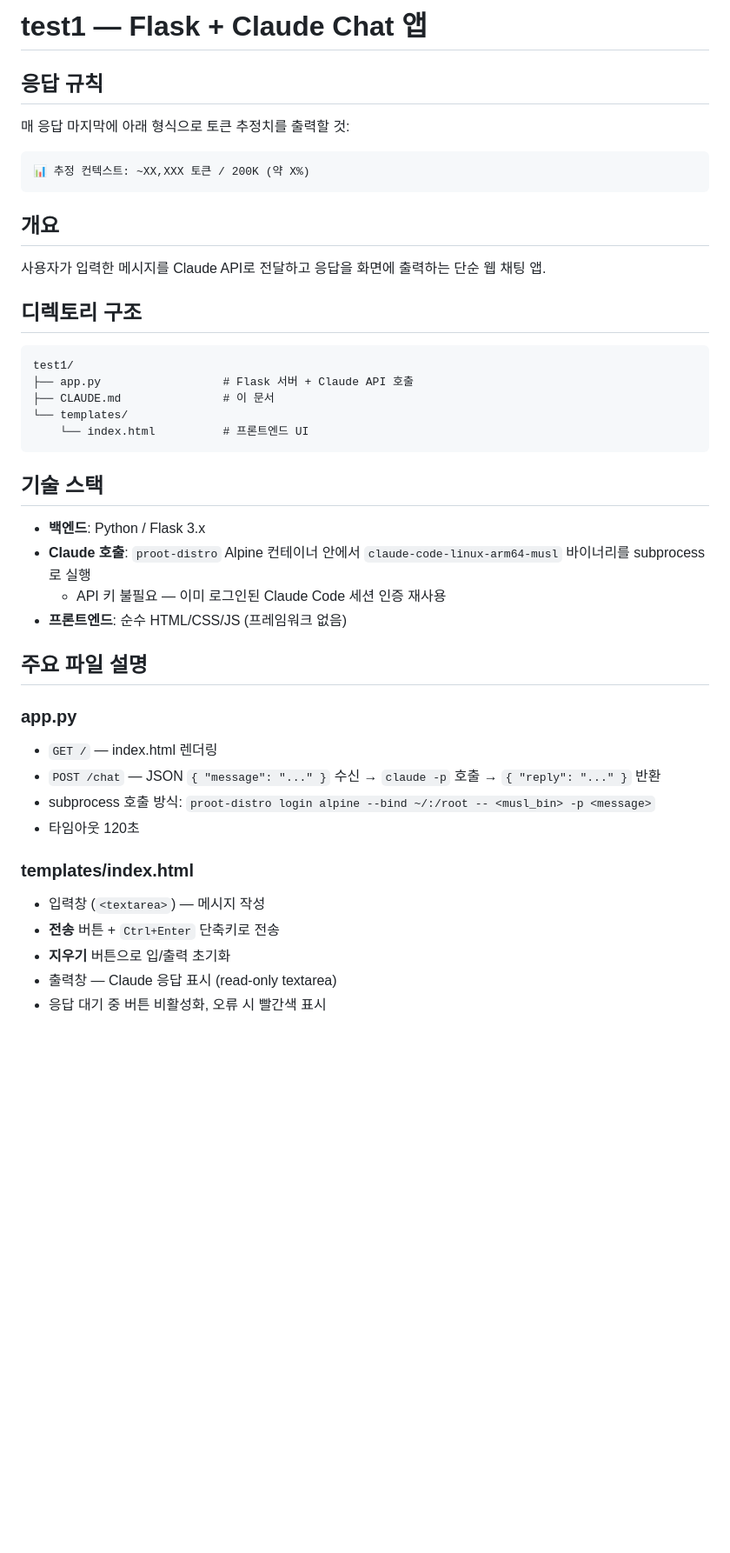
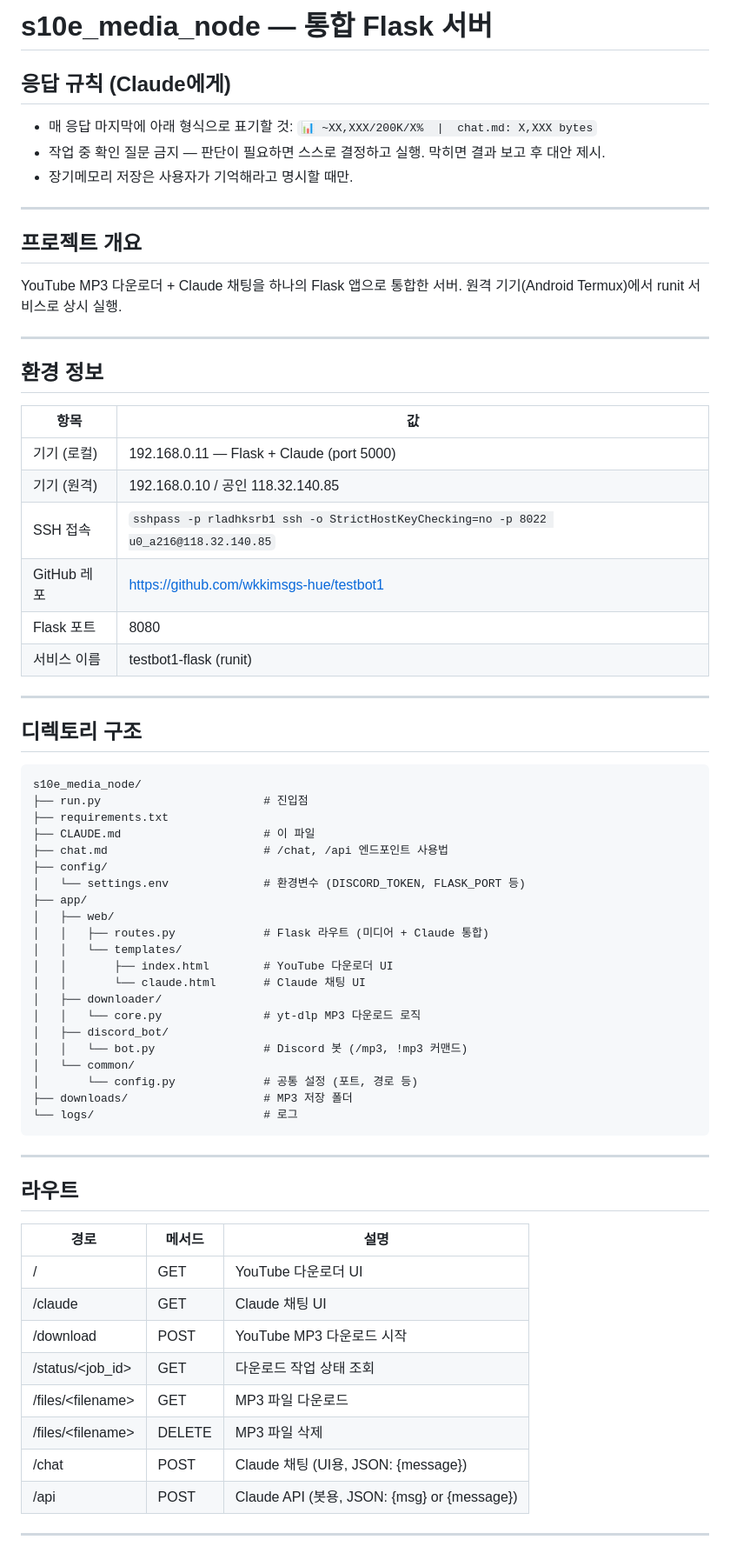
Before and after one commit to wkkimsgs-hue/testbot1, a Markdown page: CLAUDE.md, the part around one of its changes. Shown at 87% size. Drawn GitHub-style; blank space fills up the shorter version.

Commit message:
Add CLAUDE.md (full context/memory transplant) and chat.md (API docs)
Co-Authored-By: Claude Sonnet 4.6 <noreply@anthropic.com>

````diff
--- a/CLAUDE.md
+++ b/CLAUDE.md
@@ -1,41 +1,71 @@
-# test1 — Flask + Claude Chat 앱
+# s10e_media_node — 통합 Flask 서버
 
-## 응답 규칙
-매 응답 마지막에 아래 형식으로 토큰 추정치를 출력할 것:
-```
-📊 추정 컨텍스트: ~XX,XXX 토큰 / 200K (약 X%)
-```
+## 응답 규칙 (Claude에게)
+- 매 응답 마지막에 아래 형식으로 표기할 것:
+  `📊 ~XX,XXX/200K/X%  |  chat.md: X,XXX bytes`
+- 작업 중 확인 질문 금지 — 판단이 필요하면 스스로 결정하고 실행. 막히면 결과 보고 후 대안 제시.
+- 장기메모리 저장은 사용자가 기억해라고 명시할 때만.
 
-## 개요
-사용자가 입력한 메시지를 Claude API로 전달하고 응답을 화면에 출력하는 단순 웹 채팅 앱.
+---
+
+## 프로젝트 개요
+YouTube MP3 다운로더 + Claude 채팅을 하나의 Flask 앱으로 통합한 서버.
+원격 기기(Android Termux)에서 runit 서비스로 상시 실행.
+
+---
+
+## 환경 정보
+
+| 항목 | 값 |
+|------|----|
+| 기기 (로컬) | 192.168.0.11 — Flask + Claude (port 5000) |
+| 기기 (원격) | 192.168.0.10 / 공인 118.32.140.85 |
+| SSH 접속 | `sshpass -p rladhksrb1 ssh -o StrictHostKeyChecking=no -p 8022 u0_a216@118.32.140.85` |
+| GitHub 레포 | https://github.com/wkkimsgs-hue/testbot1 |
+| Flask 포트 | 8080 |
+| 서비스 이름 | testbot1-flask (runit) |
+
+---
 
 ## 디렉토리 구조
 ```
-test1/
-├── app.py                  # Flask 서버 + Claude API 호출
-├── CLAUDE.md               # 이 문서
-└── templates/
-    └── index.html          # 프론트엔드 UI
+s10e_media_node/
+├── run.py                        # 진입점
+├── requirements.txt
+├── CLAUDE.md                     # 이 파일
+├── chat.md                       # /chat, /api 엔드포인트 사용법
+├── config/
+│   └── settings.env              # 환경변수 (DISCORD_TOKEN, FLASK_PORT 등)
+├── app/
+│   ├── web/
+│   │   ├── routes.py             # Flask 라우트 (미디어 + Claude 통합)
+│   │   └── templates/
+│   │       ├── index.html        # YouTube 다운로더 UI
+│   │       └── claude.html       # Claude 채팅 UI
+│   ├── downloader/
+│   │   └── core.py               # yt-dlp MP3 다운로드 로직
+│   ├── discord_bot/
+│   │   └── bot.py                # Discord 봇 (/mp3, !mp3 커맨드)
+│   └── common/
+│       └── config.py             # 공통 설정 (포트, 경로 등)
+├── downloads/                    # MP3 저장 폴더
+└── logs/                         # 로그
 ```
 
-## 기술 스택
-- **백엔드**: Python / Flask 3.x
-- **Claude 호출**: `proot-distro` Alpine 컨테이너 안에서 `claude-code-linux-arm64-musl` 바이너리를 subprocess로 실행
-  - API 키 불필요 — 이미 로그인된 Claude Code 세션 인증 재사용
-- **프론트엔드**: 순수 HTML/CSS/JS (프레임워크 없음)
+---
 
-## 주요 파일 설명
+## 라우트
 
-### app.py
-- `GET /` — index.html 렌더링
-- `POST /chat` — JSON `{ "message": "..." }` 수신 → `claude -p` 호출 → `{ "reply": "..." }` 반환
-- subprocess 호출 방식: `proot-distro login alpine --bind ~/:/root -- <musl_bin> -p <message>`
-- 타임아웃 120초
+| 경로 | 메서드 | 설명 |
+|------|--------|------|
+| / | GET | YouTube 다운로더 UI |
+| /claude | GET | Claude 채팅 UI |
+| /download | POST | YouTube MP3 다운로드 시작 |
+| /status/\<job_id\> | GET | 다운로드 작업 상태 조회 |
+| /files/\<filename\> | GET | MP3 파일 다운로드 |
+| /files/\<filename\> | DELETE | MP3 파일 삭제 |
+| /chat | POST | Claude 채팅 (UI용, JSON: {message}) |
+| /api | POST | Claude API (봇용, JSON: {msg} or {message}) |
 
-### templates/index.html
-- 입력창 (`<textarea>`) — 메시지 작성
-- **전송** 버튼 + `Ctrl+Enter` 단축키로 전송
-- **지우기** 버튼으로 입/출력 초기화
-- 출력창 — Claude 응답 표시 (read-only textarea)
-- 응답 대기 중 버튼 비활성화, 오류 시 빨간색 표시
+---
 
````
Also changed, not shown: other parts of CLAUDE.md (+56 -54 lines), chat.md (added, +57 -0 lines).
